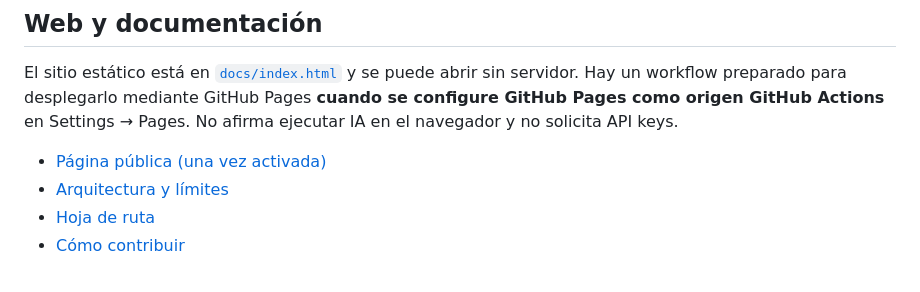
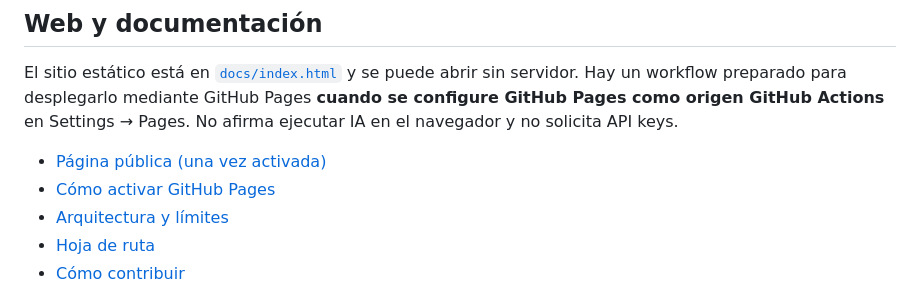
Before and after one commit to jperezg93-cloud/Grupo-de-trabajo-Wrbycker, a Markdown page: README.md, the part around the change. Drawn GitHub-style.

Commit message:
docs: link GitHub Pages activation guide

```diff
--- a/README.md
+++ b/README.md
@@ -64,6 +64,7 @@ Para permitir solicitudes de notas agrega `--allow-writes` a `ask`. **Incluso as
 El sitio estático está en [`docs/index.html`](docs/index.html) y se puede abrir sin servidor. Hay un workflow preparado para desplegarlo mediante GitHub Pages **cuando se configure GitHub Pages como origen GitHub Actions** en Settings → Pages. No afirma ejecutar IA en el navegador y no solicita API keys.
 
 - [Página pública (una vez activada)](https://jperezg93-cloud.github.io/Grupo-de-trabajo-Wrbycker/)
+- [Cómo activar GitHub Pages](docs/DEPLOY.md)
 - [Arquitectura y límites](docs/ARCHITECTURE.md)
 - [Hoja de ruta](docs/ROADMAP.md)
 - [Cómo contribuir](CONTRIBUTING.md)
```
